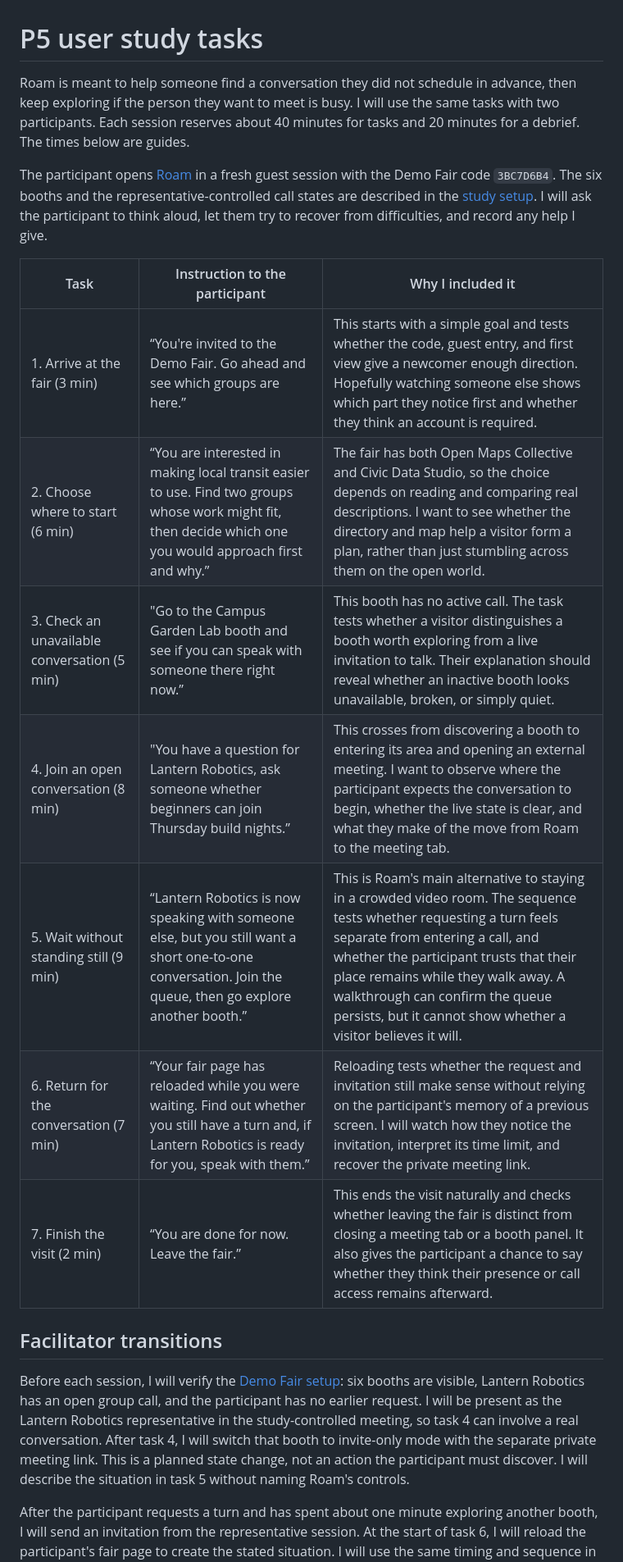
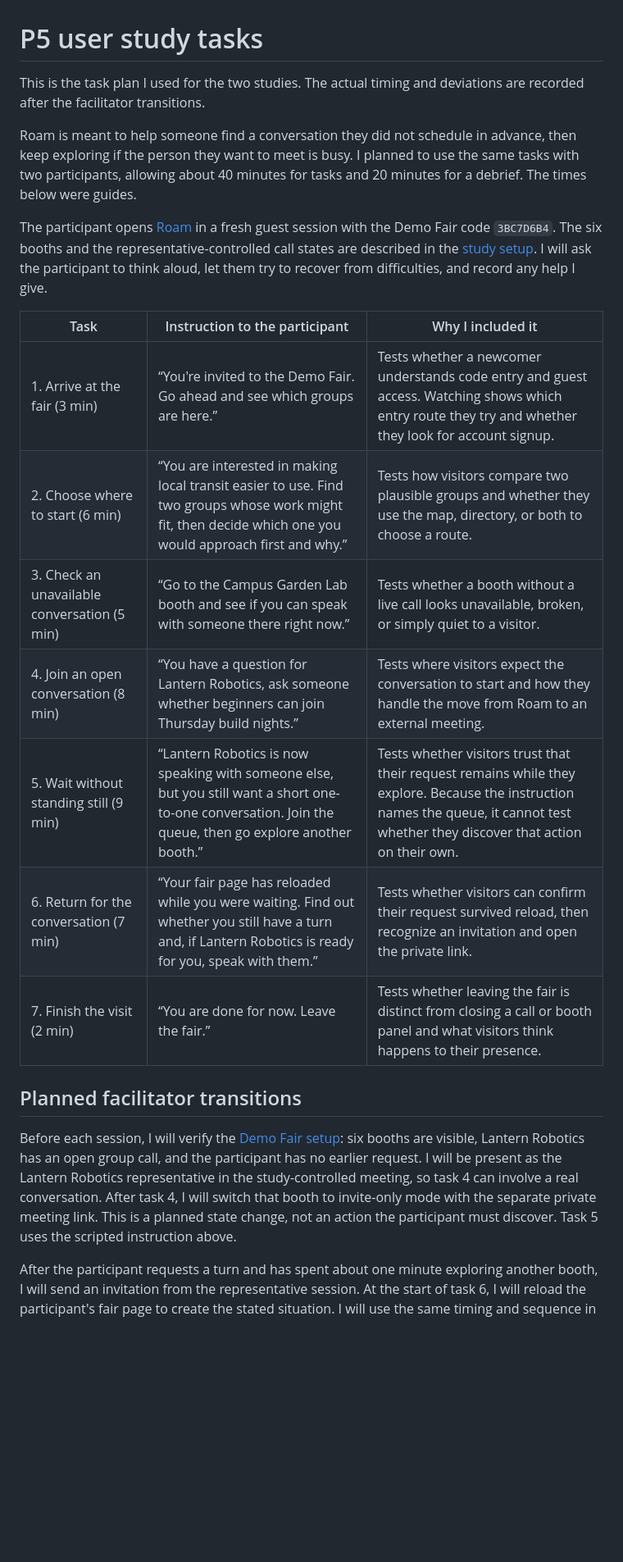
Before and after one commit to jellyfish-huntre/6.104-project, a Markdown page: docs/p5-task-list.md, the part around one of its changes. Shown at 82% size. Rendered like a GitHub page; blank space fills up the shorter version.

```diff
--- a/docs/p5-task-list.md
+++ b/docs/p5-task-list.md
@@ -1,22 +1,24 @@
 # P5 user study tasks
 
-Roam is meant to help someone find a conversation they did not schedule in advance, then keep exploring if the person they want to meet is busy. I will use the same tasks with two participants. Each session reserves about 40 minutes for tasks and 20 minutes for a debrief. The times below are guides.
+This is the task plan I used for the two studies. The actual timing and deviations are recorded after the facilitator transitions.
+
+Roam is meant to help someone find a conversation they did not schedule in advance, then keep exploring if the person they want to meet is busy. I planned to use the same tasks with two participants, allowing about 40 minutes for tasks and 20 minutes for a debrief. The times below were guides.
 
 The participant opens [Roam](https://roam.mit-sdg.dev/) in a fresh guest session with the Demo Fair code `3BC7D6B4`. The six booths and the representative-controlled call states are described in the [study setup](p5-study-setup.md). I will ask the participant to think aloud, let them try to recover from difficulties, and record any help I give.
 
-| Task                                         | Instruction to the participant                                                                                                                            | Why I included it                                                                                                                                                                                                                                                                                                                            |
-| -------------------------------------------- | --------------------------------------------------------------------------------------------------------------------------------------------------------- | -------------------------------------------------------------------------------------------------------------------------------------------------------------------------------------------------------------------------------------------------------------------------------------------------------------------------------------------- |
-| 1. Arrive at the fair (3 min)                | “You're invited to the Demo Fair. Go ahead and see which groups are here.”                                                                                | This starts with a simple goal and tests whether the code, guest entry, and first view give a newcomer enough direction. Hopefully watching someone else shows which part they notice first and whether they think an account is required.                                                                                                   |
-| 2. Choose where to start (6 min)             | “You are interested in making local transit easier to use. Find two groups whose work might fit, then decide which one you would approach first and why.” | The fair has both Open Maps Collective and Civic Data Studio, so the choice depends on reading and comparing real descriptions. I want to see whether the directory and map help a visitor form a plan, rather than just stumbling across them on the open world.                                                                            |
-| 3. Check an unavailable conversation (5 min) | "Go to the Campus Garden Lab booth and see if you can speak with someone there right now.”                                                                | This booth has no active call. The task tests whether a visitor distinguishes a booth worth exploring from a live invitation to talk. Their explanation should reveal whether an inactive booth looks unavailable, broken, or simply quiet.                                                                                                  |
-| 4. Join an open conversation (8 min)         | "You have a question for Lantern Robotics, ask someone whether beginners can join Thursday build nights.”                                                 | This crosses from discovering a booth to entering its area and opening an external meeting. I want to observe where the participant expects the conversation to begin, whether the live state is clear, and what they make of the move from Roam to the meeting tab.                                                                         |
-| 5. Wait without standing still (9 min)       | “Lantern Robotics is now speaking with someone else, but you still want a short one-to-one conversation. Join the queue, then go explore another booth.”  | This is Roam's main alternative to staying in a crowded video room. The sequence tests whether requesting a turn feels separate from entering a call, and whether the participant trusts that their place remains while they walk away. A walkthrough can confirm the queue persists, but it cannot show whether a visitor believes it will. |
-| 6. Return for the conversation (7 min)       | “Your fair page has reloaded while you were waiting. Find out whether you still have a turn and, if Lantern Robotics is ready for you, speak with them.”  | Reloading tests whether the request and invitation still make sense without relying on the participant's memory of a previous screen. I will watch how they notice the invitation, interpret its time limit, and recover the private meeting link.                                                                                           |
-| 7. Finish the visit (2 min)                  | “You are done for now. Leave the fair.”                                                                                                                   | This ends the visit naturally and checks whether leaving the fair is distinct from closing a meeting tab or a booth panel. It also gives the participant a chance to say whether they think their presence or call access remains afterward.                                                                                                 |
+| Task | Instruction to the participant | Why I included it |
+| --- | --- | --- |
+| 1. Arrive at the fair (3 min) | “You're invited to the Demo Fair. Go ahead and see which groups are here.” | Tests whether a newcomer understands code entry and guest access. Watching shows which entry route they try and whether they look for account signup. |
+| 2. Choose where to start (6 min) | “You are interested in making local transit easier to use. Find two groups whose work might fit, then decide which one you would approach first and why.” | Tests how visitors compare two plausible groups and whether they use the map, directory, or both to choose a route. |
+| 3. Check an unavailable conversation (5 min) | “Go to the Campus Garden Lab booth and see if you can speak with someone there right now.” | Tests whether a booth without a live call looks unavailable, broken, or simply quiet to a visitor. |
+| 4. Join an open conversation (8 min) | “You have a question for Lantern Robotics, ask someone whether beginners can join Thursday build nights.” | Tests where visitors expect the conversation to start and how they handle the move from Roam to an external meeting. |
+| 5. Wait without standing still (9 min) | “Lantern Robotics is now speaking with someone else, but you still want a short one-to-one conversation. Join the queue, then go explore another booth.” | Tests whether visitors trust that their request remains while they explore. Because the instruction names the queue, it cannot test whether they discover that action on their own. |
+| 6. Return for the conversation (7 min) | “Your fair page has reloaded while you were waiting. Find out whether you still have a turn and, if Lantern Robotics is ready for you, speak with them.” | Tests whether visitors can confirm their request survived reload, then recognize an invitation and open the private link. |
+| 7. Finish the visit (2 min) | “You are done for now. Leave the fair.” | Tests whether leaving the fair is distinct from closing a call or booth panel and what visitors think happens to their presence. |
 
-## Facilitator transitions
+## Planned facilitator transitions
 
-Before each session, I will verify the [Demo Fair setup](p5-study-setup.md): six booths are visible, Lantern Robotics has an open group call, and the participant has no earlier request. I will be present as the Lantern Robotics representative in the study-controlled meeting, so task 4 can involve a real conversation. After task 4, I will switch that booth to invite-only mode with the separate private meeting link. This is a planned state change, not an action the participant must discover. I will describe the situation in task 5 without naming Roam's controls.
+Before each session, I will verify the [Demo Fair setup](p5-study-setup.md): six booths are visible, Lantern Robotics has an open group call, and the participant has no earlier request. I will be present as the Lantern Robotics representative in the study-controlled meeting, so task 4 can involve a real conversation. After task 4, I will switch that booth to invite-only mode with the separate private meeting link. This is a planned state change, not an action the participant must discover. Task 5 uses the scripted instruction above.
 
 After the participant requests a turn and has spent about one minute exploring another booth, I will send an invitation from the representative session. At the start of task 6, I will reload the participant's fair page to create the stated situation. I will use the same timing and sequence in both studies, and note any deviation. If a participant cannot complete a task, I will record where they stopped and any intervention before moving on; the next task should not be reported as independent success if I had to set it up for them.
 
```
Also changed, not shown: other parts of docs/p5-task-list.md (+6 -0 lines), README.md (+3 -0 lines), docs/p5-design-findings.md (+7 -7 lines).
